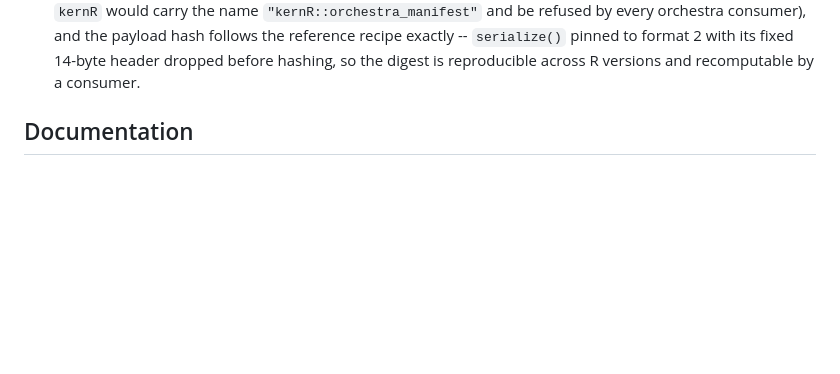
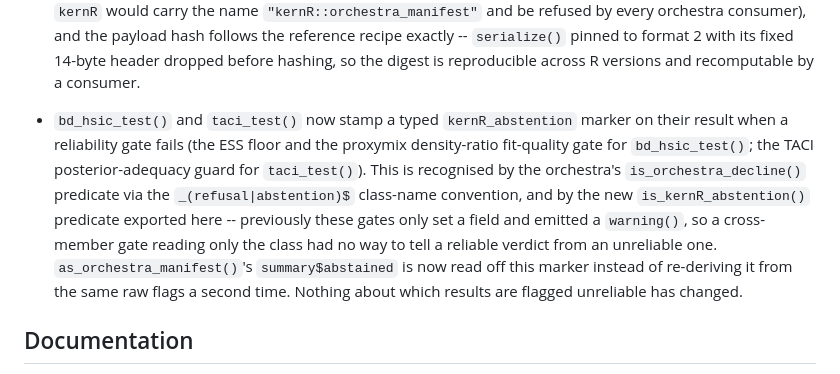
Before and after one commit to max578/kernR, a Markdown page: NEWS.md, the part around the change. Drawn GitHub-style; blank space fills up the shorter version.

Commit message:
docs(news): record the typed kernR_abstention marker (K4 residual)

```diff
--- a/NEWS.md
+++ b/NEWS.md
@@ -36,6 +36,20 @@
   `serialize()` pinned to format 2 with its fixed 14-byte header dropped
   before hashing, so the digest is reproducible across R versions and
   recomputable by a consumer.
+
+* `bd_hsic_test()` and `taci_test()` now stamp a typed `kernR_abstention`
+  marker on their result when a reliability gate fails (the ESS floor and
+  the proxymix density-ratio fit-quality gate for `bd_hsic_test()`; the
+  TACI posterior-adequacy guard for `taci_test()`). This is recognised by
+  the orchestra's `is_orchestra_decline()` predicate via the
+  `_(refusal|abstention)$` class-name convention, and by the new
+  `is_kernR_abstention()` predicate exported here -- previously these
+  gates only set a field and emitted a `warning()`, so a cross-member
+  gate reading only the class had no way to tell a reliable verdict from
+  an unreliable one. `as_orchestra_manifest()`'s `summary$abstained` is
+  now read off this marker instead of re-deriving it from the same raw
+  flags a second time. Nothing about which results are flagged
+  unreliable has changed.
 
 ## Documentation
 
```
